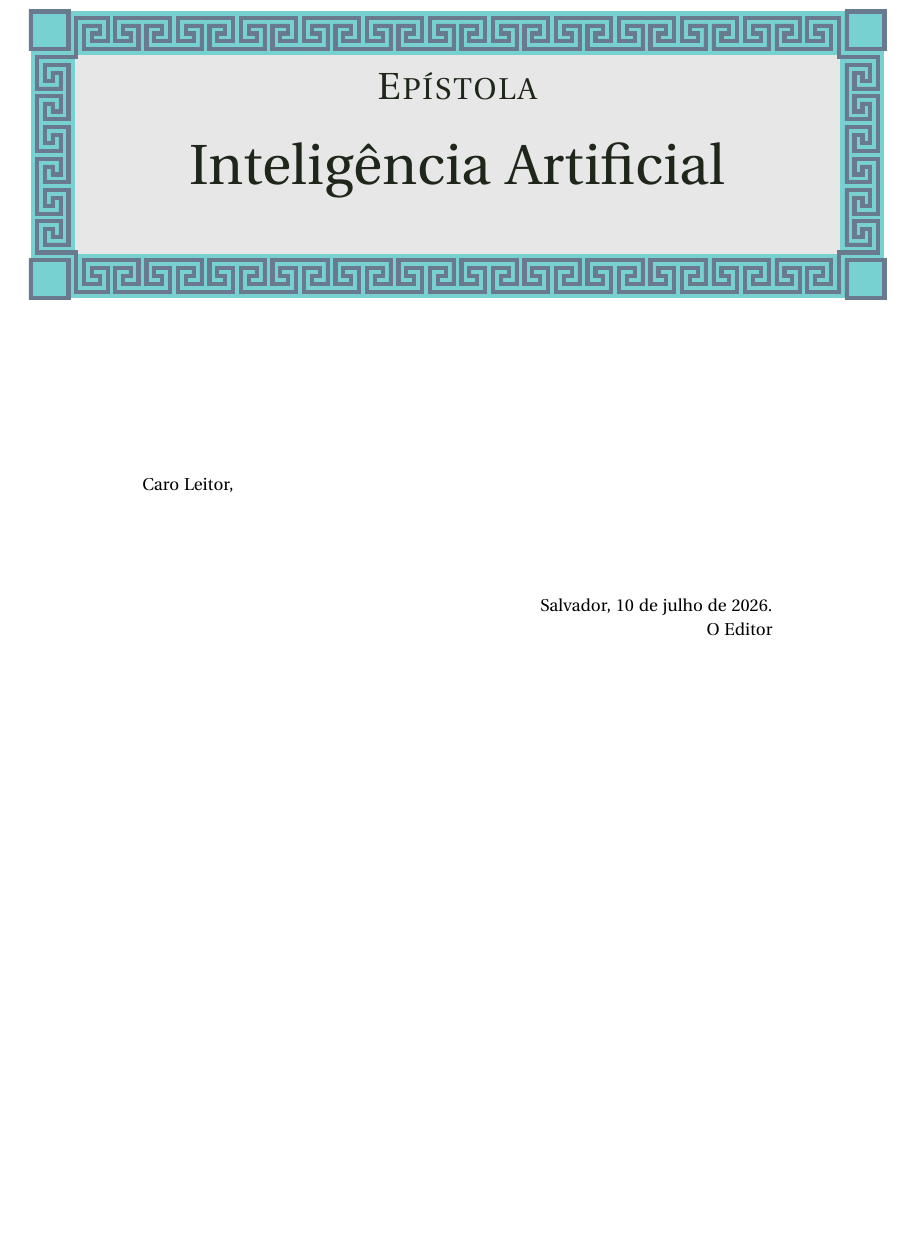
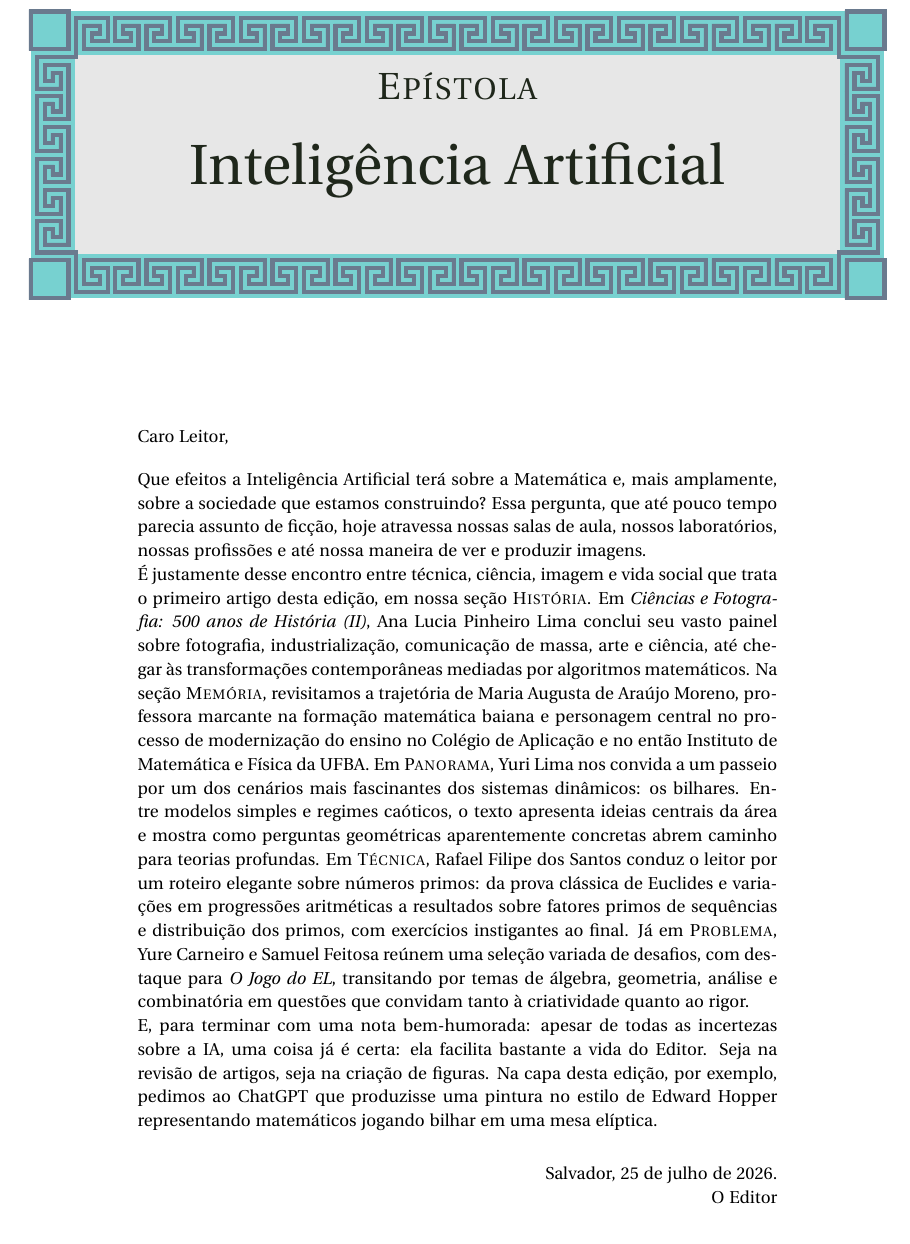
Before and after one commit to revistahipatia/vol04num01, a LaTeX document (epistola/epistola.tex): part of the page, cut so that both start at the same text, the shorter picture padded with empty space. Compiled offline with XeLaTeX.

Commit message:
Epístola escrita.

```diff
--- a/epistola/epistola.tex
+++ b/epistola/epistola.tex
@@ -7,18 +7,26 @@
 \begin{document}
 \setcounter{page}{\epistolapage}
 \maketitle
-\leftskip=2.5cm
-\rightskip=2.5cm
+\leftskip=2.4cm
+\rightskip=2.4cm
 
-\vspace{1cm}
+% \vspace{0.4cm}
+\noindent Caro Leitor,
+\vspace{0.4cm}
 
-\noindent Caro Leitor,
-\vspace{1cm}
+\noindent Que efeitos a Inteligência Artificial terá sobre a Matemática e, mais amplamente, sobre a sociedade que estamos construindo? Essa pergunta, que até pouco tempo parecia assunto de ficção, hoje atravessa nossas salas de aula, nossos laboratórios, nossas profissões e até nossa maneira de ver e produzir imagens.
 
+\noindent É justamente desse encontro entre técnica, ciência, imagem e vida social que trata o primeiro artigo desta edição, em nossa seção \textsc{História}. Em \textit{Ciências e Fotografia: 500 anos de História (II)}, Ana Lucia Pinheiro Lima conclui seu vasto painel sobre fotografia, industrialização, comunicação de massa, arte e ciência, até chegar às transformações contemporâneas mediadas por algoritmos matemáticos.
+Na seção \textsc{Memória}, revisitamos a trajetória de Maria Augusta de Araújo Moreno, professora marcante na formação matemática baiana e personagem central no processo de modernização do ensino no Colégio de Aplicação e no então Instituto de Matemática e Física da UFBA.
+Em \textsc{Panorama}, Yuri Lima nos convida a um passeio por um dos cenários mais fascinantes dos sistemas dinâmicos: os bilhares. Entre modelos simples e regimes caóticos, o texto apresenta ideias centrais da área e mostra como perguntas geométricas aparentemente concretas abrem caminho para teorias profundas.
+Em \textsc{Técnica}, Rafael Filipe dos Santos conduz o leitor por um roteiro elegante sobre números primos: da prova clássica de Euclides e variações em progressões aritméticas a resultados sobre fatores primos de sequências e distribuição dos primos, com exercícios instigantes ao final.
+Já em \textsc{Problema}, Yure Carneiro e Samuel Feitosa reúnem uma seleção variada de desafios, com destaque para \textit{O Jogo do EL}, transitando por temas de álgebra, geometria, análise e combinatória em questões que convidam tanto à criatividade quanto ao rigor.
 
-\vspace{1cm}
+\noindent E, para terminar com uma nota bem-humorada: apesar de todas as incertezas sobre a IA, uma coisa já é certa: ela facilita bastante a vida do Editor. Seja na revisão de artigos, seja na criação de figuras. Na capa desta edição, por exemplo, pedimos ao ChatGPT que produzisse uma pintura no estilo de Edward Hopper representando matemáticos jogando bilhar em uma mesa elíptica.
 
-\hfill Salvador, 10 de julho de 2026.
+\vspace{0.6cm}
+
+\hfill Salvador, 25 de julho de 2026.
 
 \hfill O Editor
 \end{document}
```
